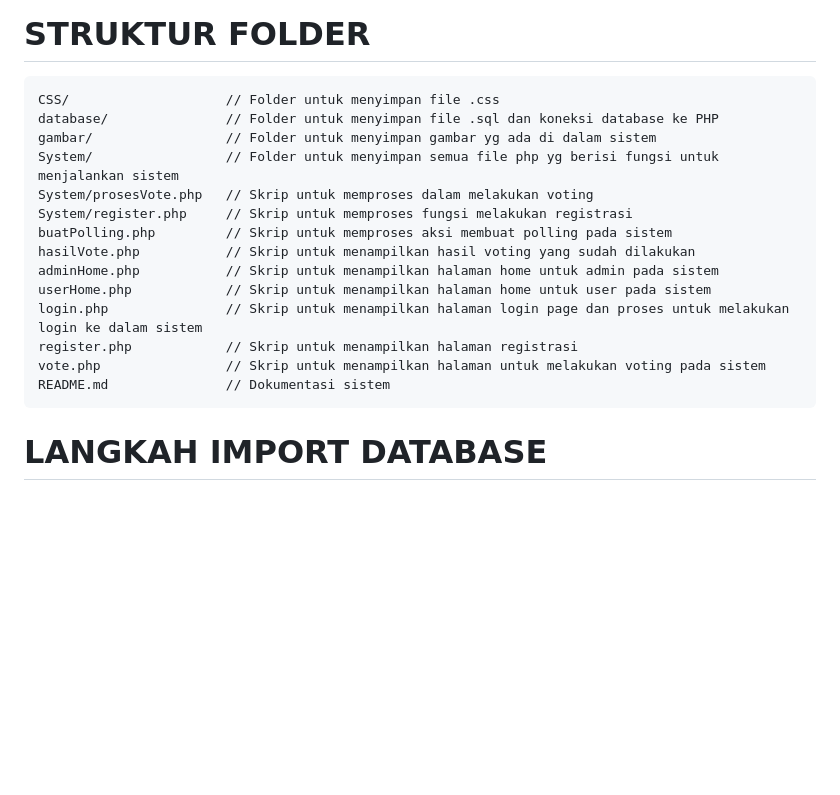
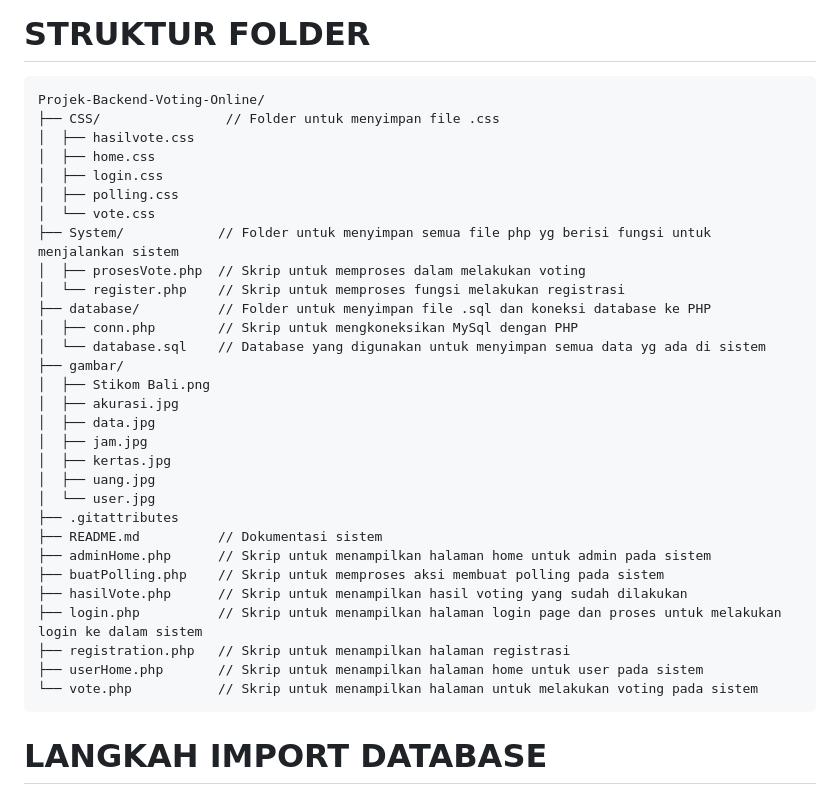
Before and after one commit to dityaamass/projek-backend-voting-online, a Markdown page: README.md, the part around the change. GitHub-like rendering; blank space fills up the shorter version.

Commit message:
memperbaiki struktur folder

```diff
--- a/README.md
+++ b/README.md
@@ -47,20 +47,36 @@ Berikut adalah modul dan fitur utama yang telah diimplementasikan :
 
 # **STRUKTUR FOLDER** #
 
-    CSS/                    // Folder untuk menyimpan file .css
-    database/               // Folder untuk menyimpan file .sql dan koneksi database ke PHP
-    gambar/                 // Folder untuk menyimpan gambar yg ada di dalam sistem
-    System/                 // Folder untuk menyimpan semua file php yg berisi fungsi untuk menjalankan sistem
-    System/prosesVote.php   // Skrip untuk memproses dalam melakukan voting
-    System/register.php     // Skrip untuk memproses fungsi melakukan registrasi
-    buatPolling.php         // Skrip untuk memproses aksi membuat polling pada sistem
-    hasilVote.php           // Skrip untuk menampilkan hasil voting yang sudah dilakukan
-    adminHome.php           // Skrip untuk menampilkan halaman home untuk admin pada sistem
-    userHome.php            // Skrip untuk menampilkan halaman home untuk user pada sistem
-    login.php               // Skrip untuk menampilkan halaman login page dan proses untuk melakukan login ke dalam sistem
-    register.php            // Skrip untuk menampilkan halaman registrasi
-    vote.php                // Skrip untuk menampilkan halaman untuk melakukan voting pada sistem
-    README.md               // Dokumentasi sistem
+    Projek-Backend-Voting-Online/
+    ├── CSS/                // Folder untuk menyimpan file .css
+    │  ├── hasilvote.css
+    │  ├── home.css
+    │  ├── login.css
+    │  ├── polling.css
+    │  └── vote.css
+    ├── System/            // Folder untuk menyimpan semua file php yg berisi fungsi untuk menjalankan sistem
+    │  ├── prosesVote.php  // Skrip untuk memproses dalam melakukan voting
+    │  └── register.php    // Skrip untuk memproses fungsi melakukan registrasi
+    ├── database/          // Folder untuk menyimpan file .sql dan koneksi database ke PHP
+    │  ├── conn.php        // Skrip untuk mengkoneksikan MySql dengan PHP
+    │  └── database.sql    // Database yang digunakan untuk menyimpan semua data yg ada di sistem
+    ├── gambar/
+    │  ├── Stikom Bali.png
+    │  ├── akurasi.jpg
+    │  ├── data.jpg
+    │  ├── jam.jpg
+    │  ├── kertas.jpg
+    │  ├── uang.jpg
+    │  └── user.jpg
+    ├── .gitattributes
+    ├── README.md          // Dokumentasi sistem
+    ├── adminHome.php      // Skrip untuk menampilkan halaman home untuk admin pada sistem
+    ├── buatPolling.php    // Skrip untuk memproses aksi membuat polling pada sistem
+    ├── hasilVote.php      // Skrip untuk menampilkan hasil voting yang sudah dilakukan
+    ├── login.php          // Skrip untuk menampilkan halaman login page dan proses untuk melakukan login ke dalam sistem
+    ├── registration.php   // Skrip untuk menampilkan halaman registrasi
+    ├── userHome.php       // Skrip untuk menampilkan halaman home untuk user pada sistem
+    └── vote.php           // Skrip untuk menampilkan halaman untuk melakukan voting pada sistem
 
 # **LANGKAH IMPORT DATABASE** #
 
```
